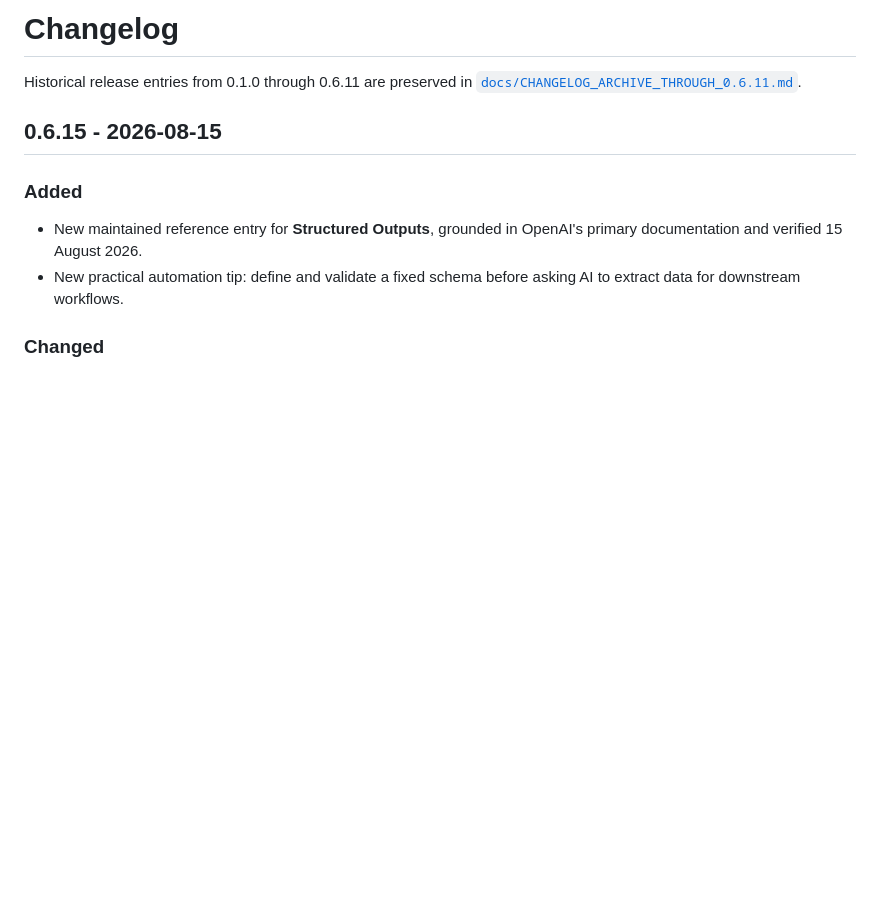
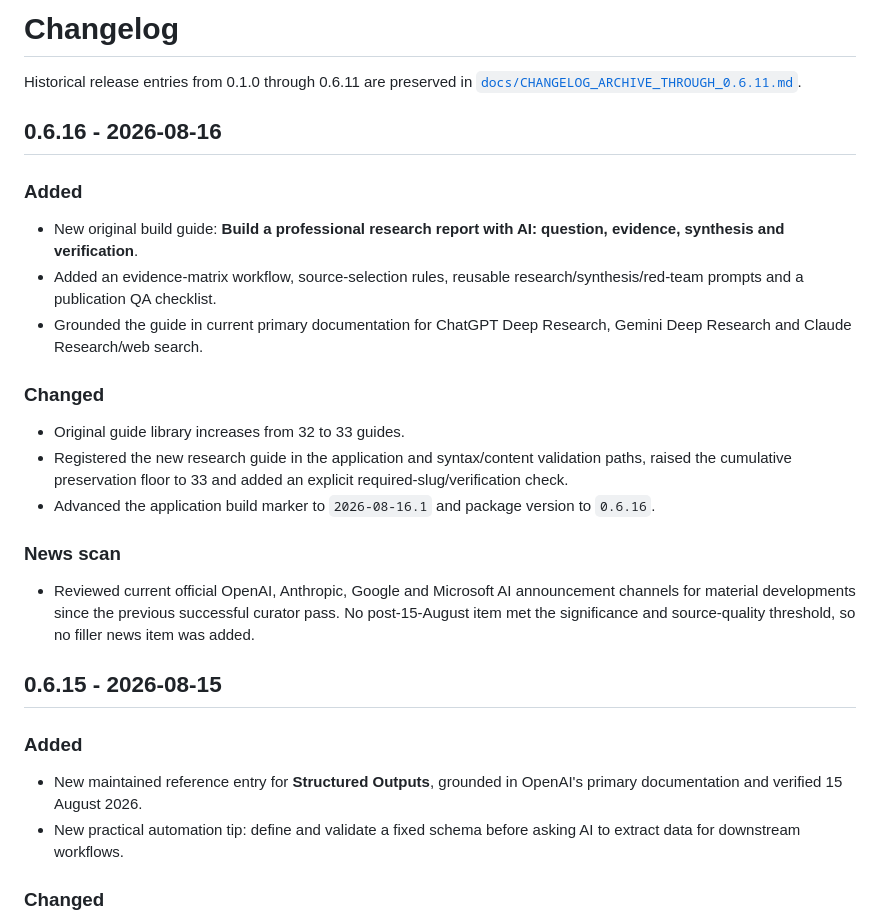
Before and after one commit to Mr-Meow-ZA/ai-compass, a Markdown page: CHANGELOG.md, the part around the change. Rendered like a GitHub page; blank space fills up the shorter version.

Commit message:
Record 0.6.16 editorial release

```diff
--- a/CHANGELOG.md
+++ b/CHANGELOG.md
@@ -1,6 +1,21 @@
 # Changelog
 
 Historical release entries from 0.1.0 through 0.6.11 are preserved in [`docs/CHANGELOG_ARCHIVE_THROUGH_0.6.11.md`](docs/CHANGELOG_ARCHIVE_THROUGH_0.6.11.md).
+
+## 0.6.16 - 2026-08-16
+
+### Added
+- New original build guide: **Build a professional research report with AI: question, evidence, synthesis and verification**.
+- Added an evidence-matrix workflow, source-selection rules, reusable research/synthesis/red-team prompts and a publication QA checklist.
+- Grounded the guide in current primary documentation for ChatGPT Deep Research, Gemini Deep Research and Claude Research/web search.
+
+### Changed
+- Original guide library increases from 32 to 33 guides.
+- Registered the new research guide in the application and syntax/content validation paths, raised the cumulative preservation floor to 33 and added an explicit required-slug/verification check.
+- Advanced the application build marker to `2026-08-16.1` and package version to `0.6.16`.
+
+### News scan
+- Reviewed current official OpenAI, Anthropic, Google and Microsoft AI announcement channels for material developments since the previous successful curator pass. No post-15-August item met the significance and source-quality threshold, so no filler news item was added.
 
 ## 0.6.15 - 2026-08-15
 
```
